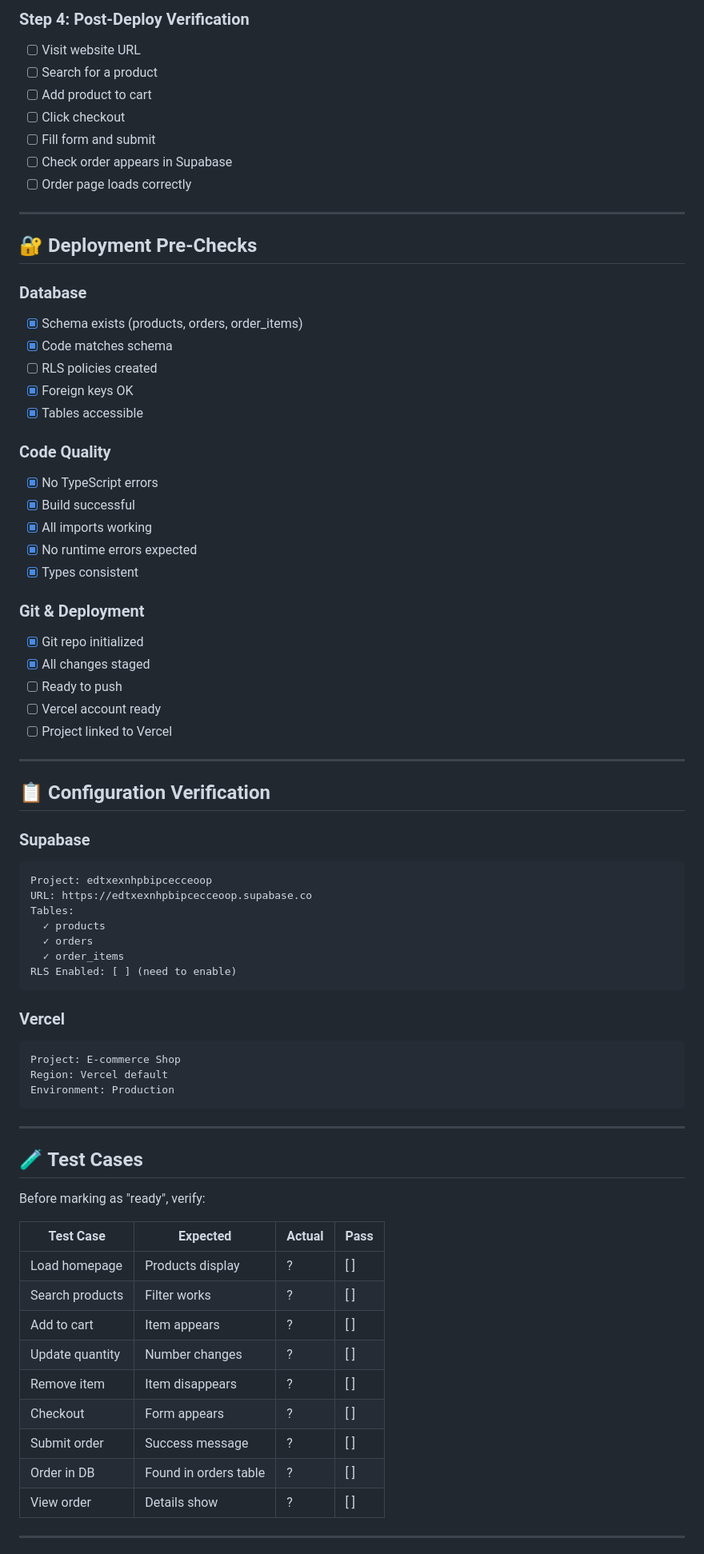
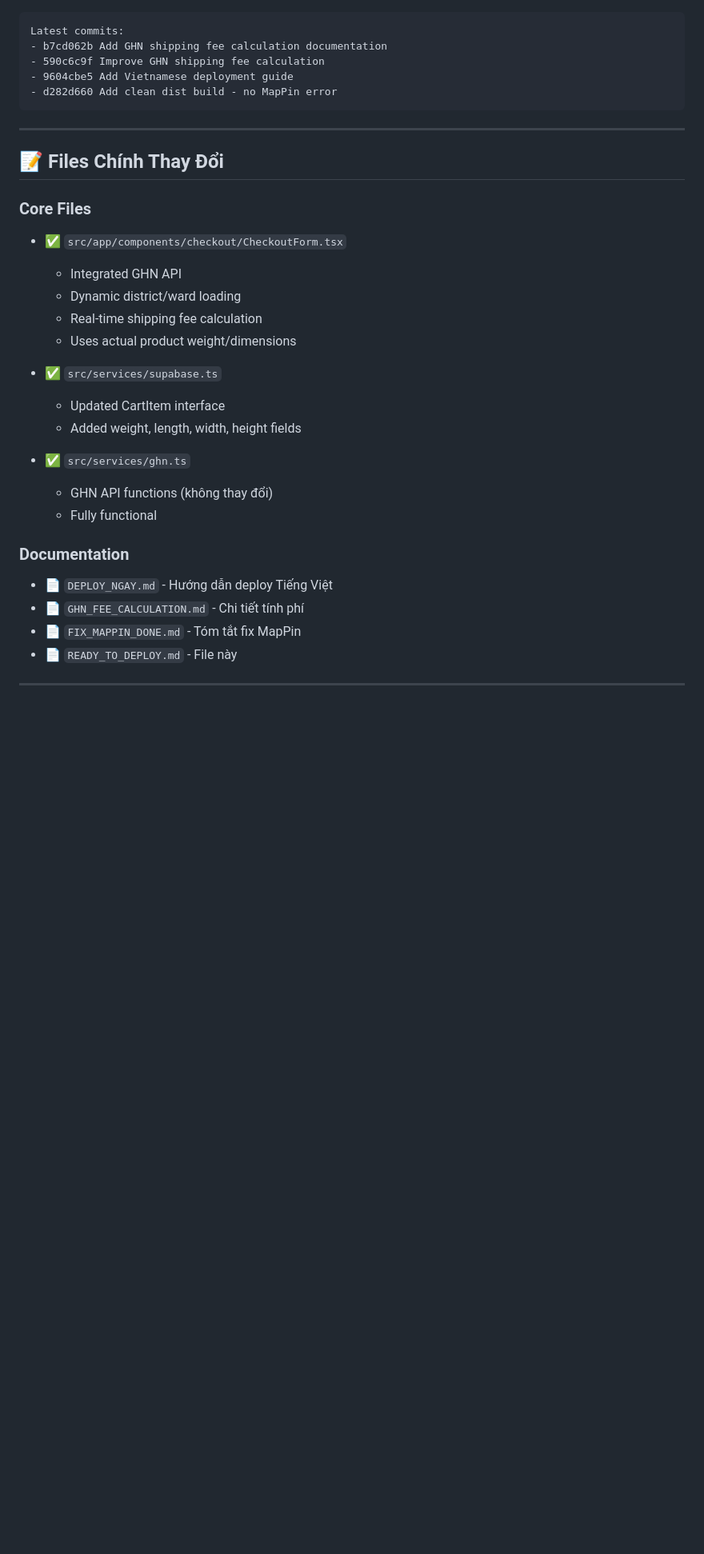
Before and after one commit to 123khanh11/app-quan-ly, a Markdown page: READY_TO_DEPLOY.md, the part around one of its changes. Shown at 80% size. Drawn GitHub-style; blank space fills up the shorter version.

````diff
--- a/READY_TO_DEPLOY.md
+++ b/READY_TO_DEPLOY.md
@@ -84,76 +39,34 @@ vercel deploy --prod
-### Step 4: Post-Deploy Verification
-- [ ] Visit website URL
-- [ ] Search for a product
-- [ ] Add product to cart
-- [ ] Click checkout
-- [ ] Fill form and submit
-- [ ] Check order appears in Supabase
-- [ ] Order page loads correctly
-
----
-
-## 🔐 Deployment Pre-Checks
-
-### Database
-- [x] Schema exists (products, orders, order_items)
-- [x] Code matches schema
-- [ ] RLS policies created
-- [x] Foreign keys OK
-- [x] Tables accessible
-
-### Code Quality
-- [x] No TypeScript errors
-- [x] Build successful
-- [x] All imports working
-- [x] No runtime errors expected
-- [x] Types consistent
-
-### Git & Deployment
-- [x] Git repo initialized
-- [x] All changes staged
-- [ ] Ready to push
-- [ ] Vercel account ready
-- [ ] Project linked to Vercel
-
----
-
-## 📋 Configuration Verification
-
-### Supabase
-```
-Project: edtxexnhpbipcecceoop
-URL: https://edtxexnhpbipcecceoop.supabase.co
-Tables:
-  ✓ products
-  ✓ orders
-  ✓ order_items
-RLS Enabled: [ ] (need to enable)
-```
-
-### Vercel
-```
-Project: E-commerce Shop
-Region: Vercel default
-Environment: Production
+Latest commits:
+- b7cd062b Add GHN shipping fee calculation documentation
+- 590c6c9f Improve GHN shipping fee calculation
+- 9604cbe5 Add Vietnamese deployment guide
+- d282d660 Add clean dist build - no MapPin error
 ```
 
 ---
 
-## 🧪 Test Cases
+## 📝 Files Chính Thay Đổi
 
-Before marking as "ready", verify:
+### Core Files
+- ✅ `src/app/components/checkout/CheckoutForm.tsx`
+  - Integrated GHN API
+  - Dynamic district/ward loading
+  - Real-time shipping fee calculation
+  - Uses actual product weight/dimensions
 
-| Test Case | Expected | Actual | Pass |
-|-----------|----------|--------|------|
-| Load homepage | Products display | ? | [ ] |
-| Search products | Filter works | ? | [ ] |
-| Add to cart | Item appears | ? | [ ] |
-| Update quantity | Number changes | ? | [ ] |
-| Remove item | Item disappears | ? | [ ] |
-| Checkout | Form appears | ? | [ ] |
-| Submit order | Success message | ? | [ ] |
-| Order in DB | Found in orders table | ? | [ ] |
-| View order | Details show | ? | [ ] |
+- ✅ `src/services/supabase.ts`
+  - Updated CartItem interface
+  - Added weight, length, width, height fields
+
+- ✅ `src/services/ghn.ts`
+  - GHN API functions (không thay đổi)
+  - Fully functional
+
+### Documentation
+- 📄 `DEPLOY_NGAY.md` - Hướng dẫn deploy Tiếng Việt
+- 📄 `GHN_FEE_CALCULATION.md` - Chi tiết tính phí
+- 📄 `FIX_MAPPIN_DONE.md` - Tóm tắt fix MapPin
+- 📄 `READY_TO_DEPLOY.md` - File này
 
 ---
 
````
Also changed, not shown: other parts of READY_TO_DEPLOY.md (+256 -150 lines).
